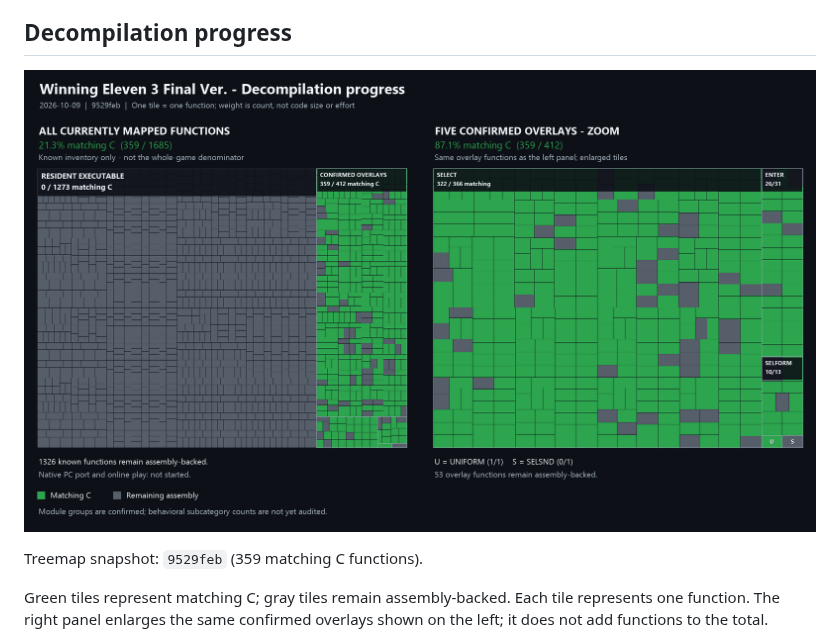
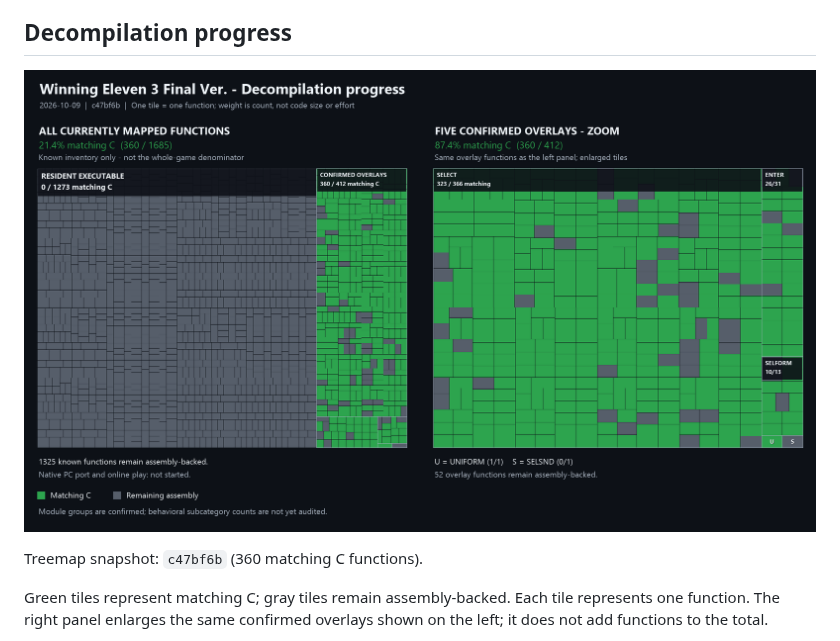
Before and after one commit to coffeeconleche/winning-eleven-3-final-ver-decomp, a Markdown page: README.md, the part around the change. Rendered like a GitHub page; pictures changed too: docs/images/decompilation-progress.png.

Commit message:
docs: refresh treemap for 360 matching functions

```diff
--- a/README.md
+++ b/README.md
@@ -26,7 +26,7 @@ break the reference build.
 
 ![Decompilation treemap: known function inventory and confirmed overlay detail](docs/images/decompilation-progress.png)
 
-Treemap snapshot: `9529feb` (359 matching C functions).
+Treemap snapshot: `c47bf6b` (360 matching C functions).
 
 Green tiles represent matching C; gray tiles remain assembly-backed. Each tile
 represents one function. The right panel enlarges the same confirmed overlays
```
